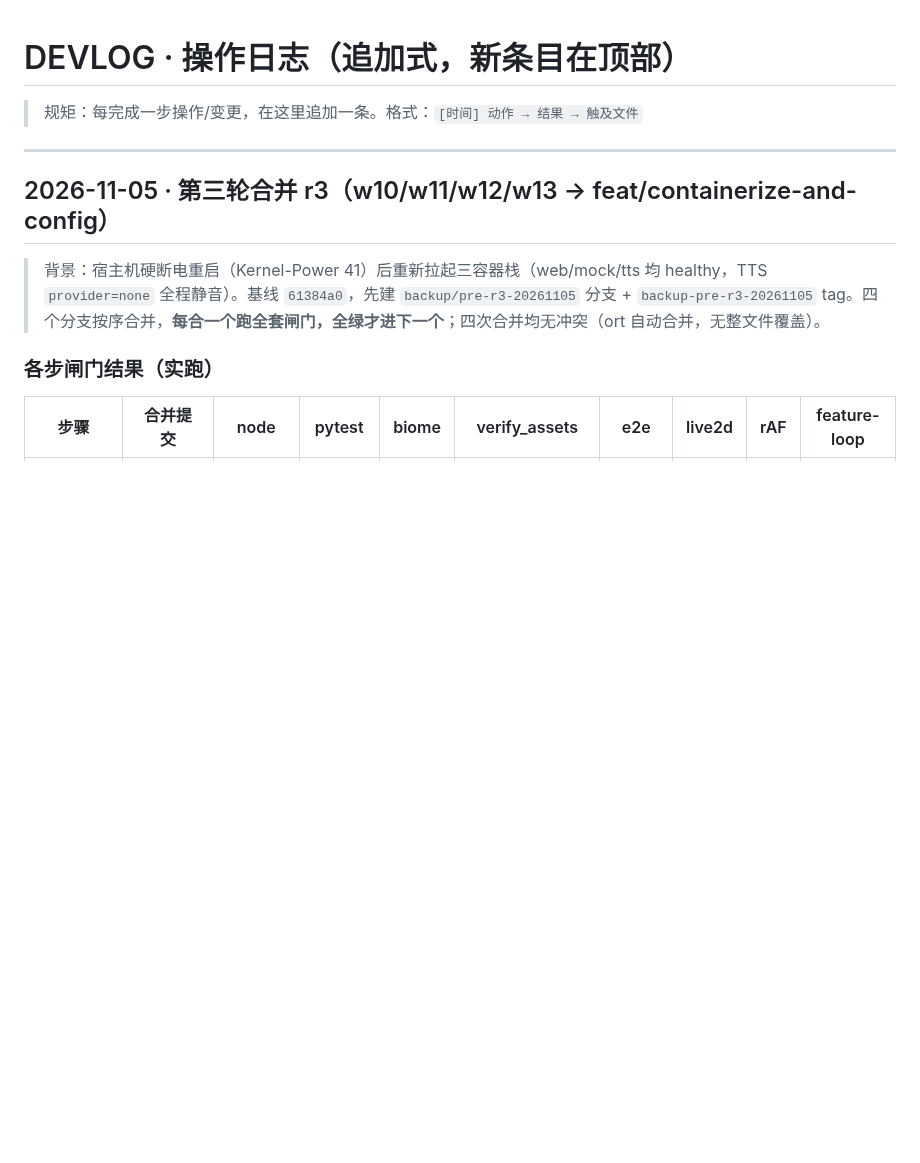
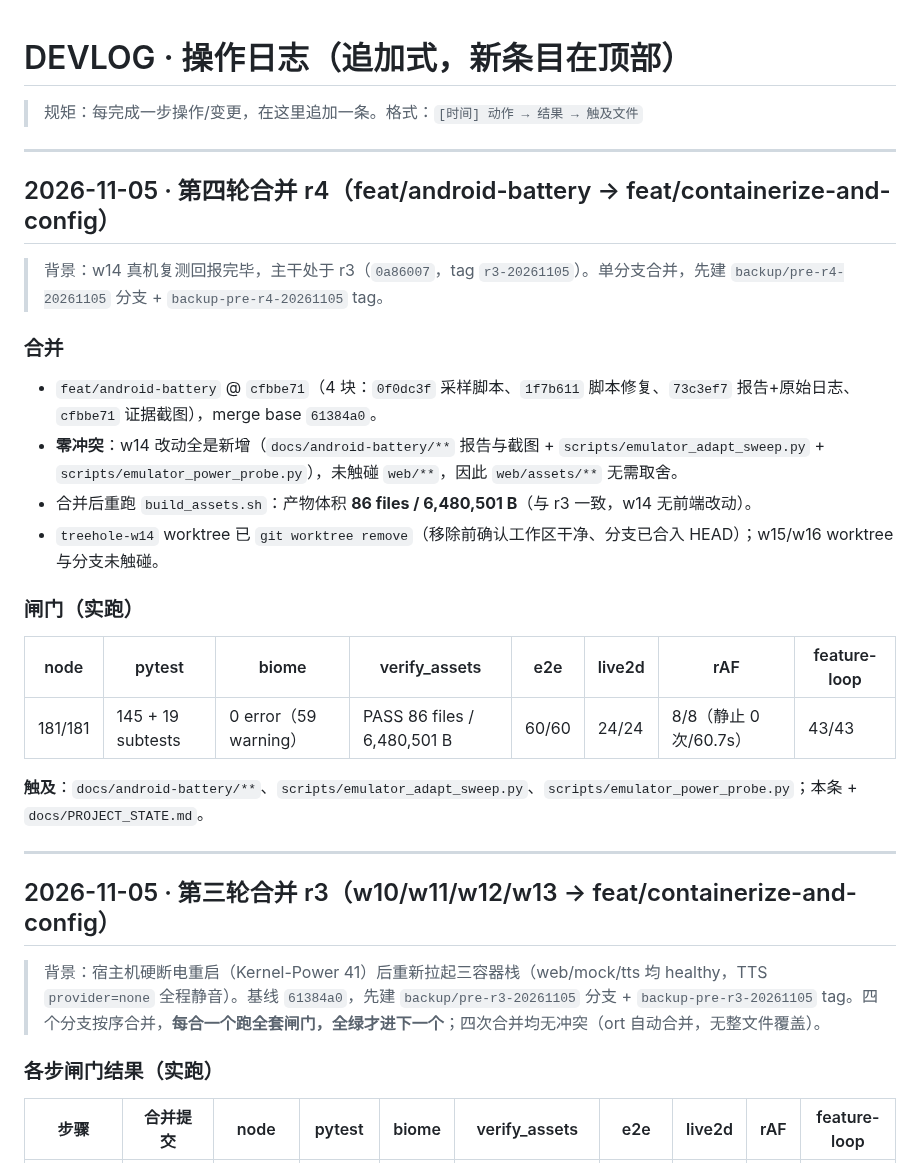
Before and after one commit to xx8888888-xh/xiaoman-treehole, a Markdown page: docs/DEVLOG.md, the part around the change. GitHub-like rendering; blank space fills up the shorter version.

Commit message:
docs(r4): 第四轮合并记录（w14 零冲突、worktree 清理与闸门数字）

```diff
--- a/docs/DEVLOG.md
+++ b/docs/DEVLOG.md
@@ -1,6 +1,25 @@
 # DEVLOG · 操作日志（追加式，新条目在顶部）
 
 > 规矩：每完成一步操作/变更，在这里追加一条。格式：`[时间] 动作 → 结果 → 触及文件`
+
+---
+
+## 2026-11-05 · 第四轮合并 r4（feat/android-battery → feat/containerize-and-config）
+
+> 背景：w14 真机复测回报完毕，主干处于 r3（`0a86007`，tag `r3-20261105`）。单分支合并，先建 `backup/pre-r4-20261105` 分支 + `backup-pre-r4-20261105` tag。
+
+### 合并
+- `feat/android-battery` @ `cfbbe71`（4 块：`0f0dc3f` 采样脚本、`1f7b611` 脚本修复、`73c3ef7` 报告+原始日志、`cfbbe71` 证据截图），merge base `61384a0`。
+- **零冲突**：w14 改动全是新增（`docs/android-battery/**` 报告与截图 + `scripts/emulator_adapt_sweep.py` + `scripts/emulator_power_probe.py`），未触碰 `web/**`，因此 `web/assets/**` 无需取舍。
+- 合并后重跑 `build_assets.sh`：产物体积 **86 files / 6,480,501 B**（与 r3 一致，w14 无前端改动）。
+- `treehole-w14` worktree 已 `git worktree remove`（移除前确认工作区干净、分支已合入 HEAD）；w15/w16 worktree 与分支未触碰。
+
+### 闸门（实跑）
+| node | pytest | biome | verify_assets | e2e | live2d | rAF | feature-loop |
+|---|---|---|---|---|---|---|---|
+| 181/181 | 145 + 19 subtests | 0 error（59 warning） | PASS 86 files / 6,480,501 B | 60/60 | 24/24 | 8/8（静止 0 次/60.7s） | 43/43 |
+
+**触及**：`docs/android-battery/**`、`scripts/emulator_adapt_sweep.py`、`scripts/emulator_power_probe.py`；本条 + `docs/PROJECT_STATE.md`。
 
 ---
 
```
Also changed, not shown: docs/PROJECT_STATE.md (+3 -2 lines).
